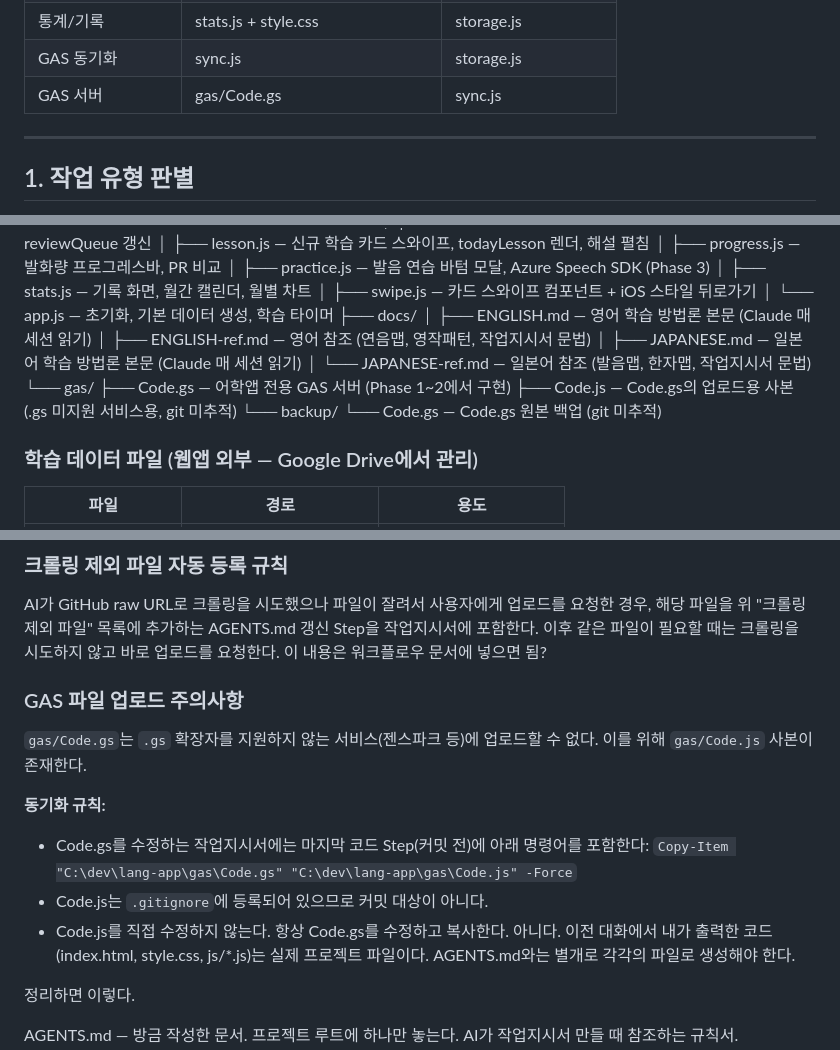
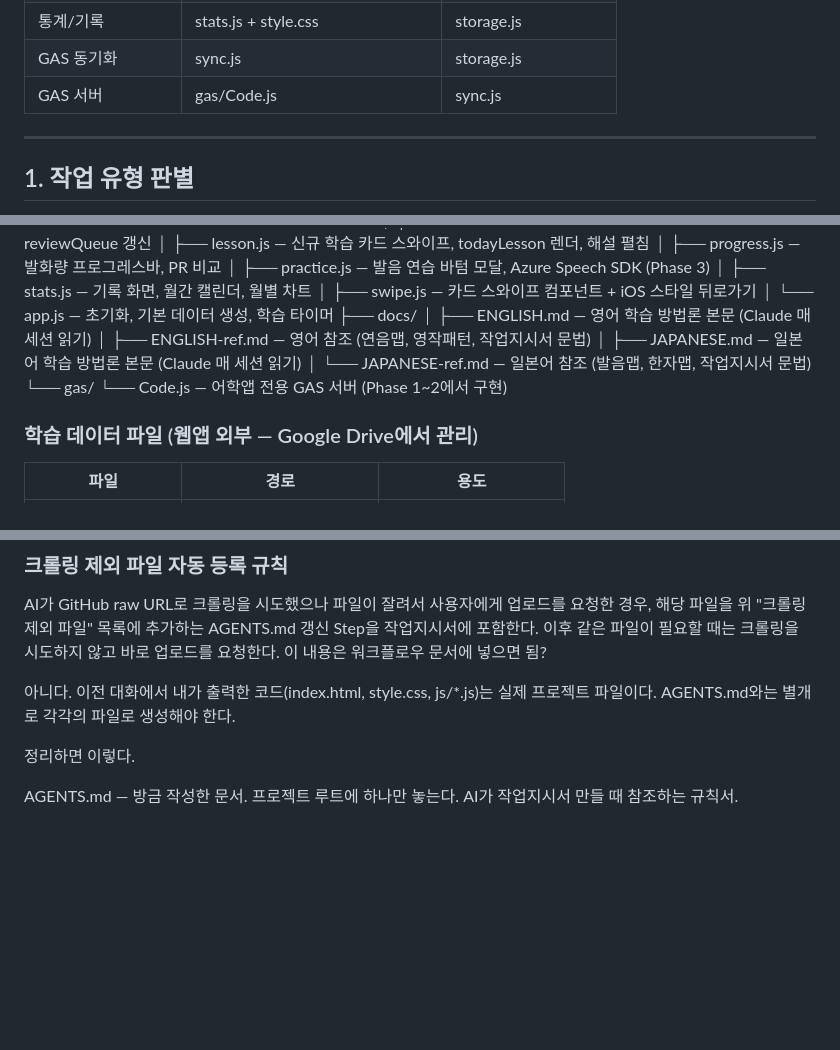
Before and after one commit to leftjap/lang-app, a Markdown page: AGENTS.md, 3 parts joined by grey strips. Drawn GitHub-style; blank space fills up the shorter version.

Commit message:
chore: AGENTS.md 내 Code.gs → Code.js 표기 일괄 수정

```diff
--- a/AGENTS.md
+++ b/AGENTS.md
@@ -110,7 +110,7 @@ Copy
 | 데이터 스키마 변경 | storage.js + config.js | ui.js, review.js |
 | 통계/기록 | stats.js + style.css | storage.js |
 | GAS 동기화 | sync.js | storage.js |
-| GAS 서버 | gas/Code.gs | sync.js |
+| GAS 서버 | gas/Code.js | sync.js |
 
 ---
 
@@ -317,10 +317,7 @@ git push origin main
 ## 6. 파일 구조
 
 lang-app/ ├── index.html — DOM 구조, 화면 레이아웃 ├── style.css — 전체 스타일 (모바일 우선, gorilla CSS 변수 기반) ├── manifest.json — PWA 매니페스트 ├── js/ │ ├── config.js — GAS URL, Azure 설정, 언어별 설정, 복습 주기 상수 │ ├── storage.js — LocalStorage 읽기/쓰기, 날짜 유틸, 언어 데이터 접근 │ ├── sync.js — GAS 서버 동기화 (로드/세이브/필드 단위), 토스트 │ ├── calendar.js — 주간 캘린더 (gorilla에서 이식), 롱프레스/탭 통합 │ ├── ui.js — 화면 전환, 메인 화면, 요약, 언어 탭, 하단 버튼, 모달 │ ├── review.js — 복습 카드 스와이프, O/△/X 판정, reviewQueue 갱신 │ ├── lesson.js — 신규 학습 카드 스와이프, todayLesson 렌더, 해설 펼침 │ ├── progress.js — 발화량 프로그레스바, PR 비교 │ ├── practice.js — 발음 연습 바텀 모달, Azure Speech SDK (Phase 3) │ ├── stats.js — 기록 화면, 월간 캘린더, 월별 차트 │ ├── swipe.js — 카드 스와이프 컴포넌트 + iOS 스타일 뒤로가기 │ └── app.js — 초기화, 기본 데이터 생성, 학습 타이머 ├── docs/ │ ├── ENGLISH.md — 영어 학습 방법론 본문 (Claude 매 세션 읽기) │ ├── ENGLISH-ref.md — 영어 참조 (연음맵, 영작패턴, 작업지시서 문법) │ ├── JAPANESE.md — 일본어 학습 방법론 본문 (Claude 매 세션 읽기) │ └── JAPANESE-ref.md — 일본어 참조 (발음맵, 한자맵, 작업지시서 문법) └── gas/
-    ├── Code.gs         — 어학앱 전용 GAS 서버 (Phase 1~2에서 구현)
-    ├── Code.js         — Code.gs의 업로드용 사본 (.gs 미지원 서비스용, git 미추적)
-    └── backup/
-        └── Code.gs     — Code.gs 원본 백업 (git 미추적)
+    └── Code.js         — 어학앱 전용 GAS 서버 (Phase 1~2에서 구현)
 
 
 ### 학습 데이터 파일 (웹앱 외부 — Google Drive에서 관리)
@@ -999,16 +996,6 @@ AI가 GitHub raw URL로 크롤링을 시도했으나 파일이 잘려서 사용
 이후 같은 파일이 필요할 때는 크롤링을 시도하지 않고 바로 업로드를 요청한다.
 이 내용은 워크플로우 문서에 넣으면 됨?
 
-### GAS 파일 업로드 주의사항
-
-`gas/Code.gs`는 `.gs` 확장자를 지원하지 않는 서비스(젠스파크 등)에 업로드할 수 없다.
-이를 위해 `gas/Code.js` 사본이 존재한다.
-
-**동기화 규칙:**
-- Code.gs를 수정하는 작업지시서에는 마지막 코드 Step(커밋 전)에 아래 명령어를 포함한다:
-  `Copy-Item "C:\dev\lang-app\gas\Code.gs" "C:\dev\lang-app\gas\Code.js" -Force`
-- Code.js는 `.gitignore`에 등록되어 있으므로 커밋 대상이 아니다.
-- Code.js를 직접 수정하지 않는다. 항상 Code.gs를 수정하고 복사한다.
 아니다. 이전 대화에서 내가 출력한 코드(index.html, style.css, js/*.js)는 실제 프로젝트 파일이다. AGENTS.md와는 별개로 각각의 파일로 생성해야 한다.
 
 정리하면 이렇다.
```
Also changed, not shown: other parts of AGENTS.md (+2 -2 lines).
